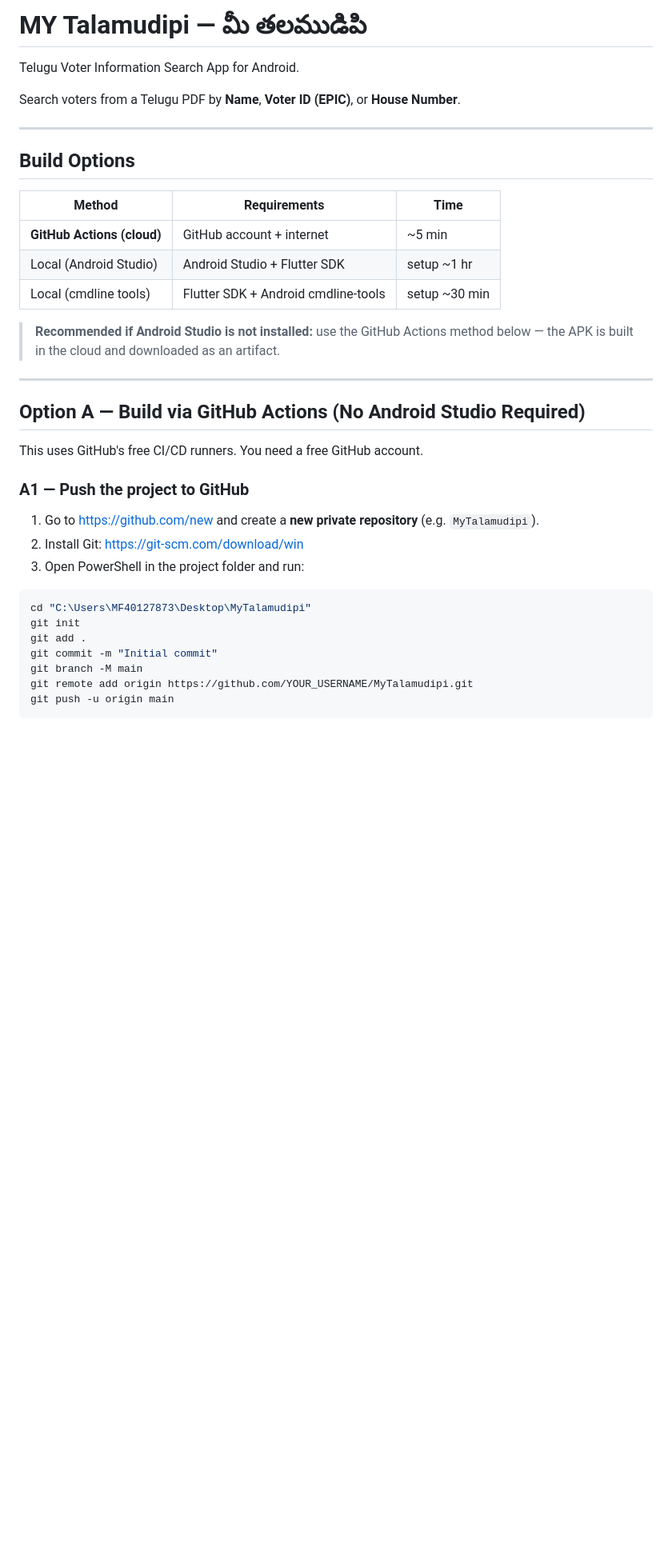
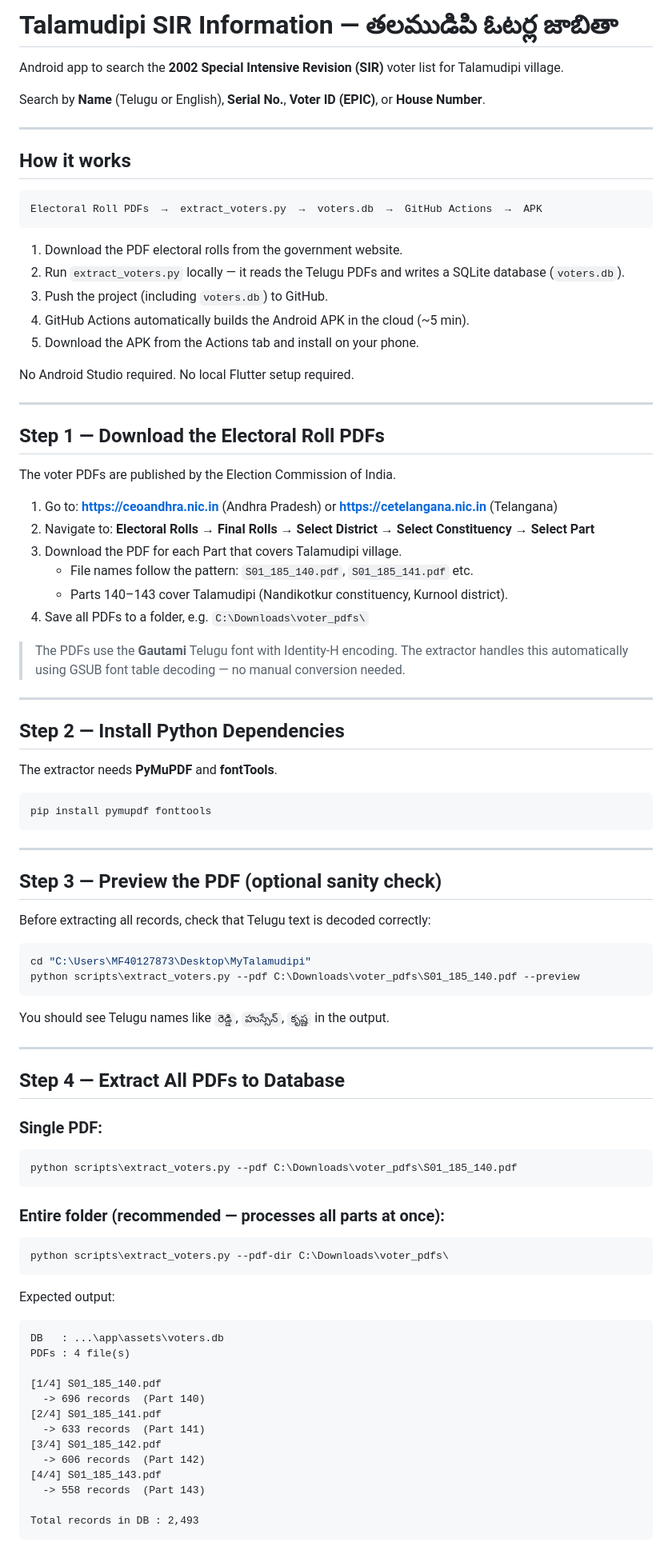
Before and after one commit to javafaiz/MyTalamudipi, a Markdown page: README.md, the part around one of its changes. Shown at 80% size. Rendered like a GitHub page; blank space fills up the shorter version.

Commit message:
Docs: rewrite README - GitHub Actions only, PDF download + extraction guide

````diff
--- a/README.md
+++ b/README.md
@@ -1,38 +1,92 @@
-# MY Talamudipi — మీ తలముడిపి
+# Talamudipi SIR Information — తలముడిపి ఓటర్ల జాబితా
 
-Telugu Voter Information Search App for Android.
+Android app to search the **2002 Special Intensive Revision (SIR)** voter list for Talamudipi village.
 
-Search voters from a Telugu PDF by **Name**, **Voter ID (EPIC)**, or **House Number**.
+Search by **Name** (Telugu or English), **Serial No.**, **Voter ID (EPIC)**, or **House Number**.
 
 ---
 
-## Build Options
+## How it works
 
-| Method | Requirements | Time |
-|---|---|---|
-| **GitHub Actions (cloud)** | GitHub account + internet | ~5 min |
-| Local (Android Studio) | Android Studio + Flutter SDK | setup ~1 hr |
-| Local (cmdline tools) | Flutter SDK + Android cmdline-tools | setup ~30 min |
+```
+Electoral Roll PDFs  →  extract_voters.py  →  voters.db  →  GitHub Actions  →  APK
+```
 
-> **Recommended if Android Studio is not installed:** use the GitHub Actions method below — the APK is built in the cloud and downloaded as an artifact.
+1. Download the PDF electoral rolls from the government website.
+2. Run `extract_voters.py` locally — it reads the Telugu PDFs and writes a SQLite database (`voters.db`).
+3. Push the project (including `voters.db`) to GitHub.
+4. GitHub Actions automatically builds the Android APK in the cloud (~5 min).
+5. Download the APK from the Actions tab and install on your phone.
+
+No Android Studio required. No local Flutter setup required.
 
 ---
 
-## Option A — Build via GitHub Actions (No Android Studio Required)
+## Step 1 — Download the Electoral Roll PDFs
 
-This uses GitHub's free CI/CD runners. You need a free GitHub account.
+The voter PDFs are published by the Election Commission of India.
 
-### A1 — Push the project to GitHub
+1. Go to: **https://ceoandhra.nic.in** (Andhra Pradesh) or **https://cetelangana.nic.in** (Telangana)
+2. Navigate to: **Electoral Rolls → Final Rolls → Select District → Select Constituency → Select Part**
+3. Download the PDF for each Part that covers Talamudipi village.
+   - File names follow the pattern: `S01_185_140.pdf`, `S01_185_141.pdf` etc.
+   - Parts 140–143 cover Talamudipi (Nandikotkur constituency, Kurnool district).
+4. Save all PDFs to a folder, e.g. `C:\Downloads\voter_pdfs\`
 
-1. Go to https://github.com/new and create a **new private repository** (e.g. `MyTalamudipi`).
-2. Install Git: https://git-scm.com/download/win
-3. Open PowerShell in the project folder and run:
+> The PDFs use the **Gautami** Telugu font with Identity-H encoding. The extractor handles this
+> automatically using GSUB font table decoding — no manual conversion needed.
+
+---
+
+## Step 2 — Install Python Dependencies
+
+The extractor needs **PyMuPDF** and **fontTools**.
+
+```powershell
+pip install pymupdf fonttools
+```
+
+---
+
+## Step 3 — Preview the PDF (optional sanity check)
+
+Before extracting all records, check that Telugu text is decoded correctly:
 
 ```powershell
 cd "C:\Users\MF40127873\Desktop\MyTalamudipi"
-git init
-git add .
-git commit -m "Initial commit"
-git branch -M main
-git remote add origin https://github.com/YOUR_USERNAME/MyTalamudipi.git
-git push -u origin main
+python scripts\extract_voters.py --pdf C:\Downloads\voter_pdfs\S01_185_140.pdf --preview
+```
+
+You should see Telugu names like `రెడ్డి`, `హుస్సేన్`, `కృష్ణ` in the output.
+
+---
+
+## Step 4 — Extract All PDFs to Database
+
+### Single PDF:
+```powershell
+python scripts\extract_voters.py --pdf C:\Downloads\voter_pdfs\S01_185_140.pdf
+```
+
+### Entire folder (recommended — processes all parts at once):
+```powershell
+python scripts\extract_voters.py --pdf-dir C:\Downloads\voter_pdfs\
+```
+
+Expected output:
+```
+DB   : ...\app\assets\voters.db
+PDFs : 4 file(s)
+
+[1/4] S01_185_140.pdf
+  -> 696 records  (Part 140)
+[2/4] S01_185_141.pdf
+  -> 633 records  (Part 141)
+[3/4] S01_185_142.pdf
+  -> 606 records  (Part 142)
+[4/4] S01_185_143.pdf
+  -> 558 records  (Part 143)
+
+Total records in DB : 2,493
+```
+
````
Also changed, not shown: other parts of README.md (+100 -313 lines).
